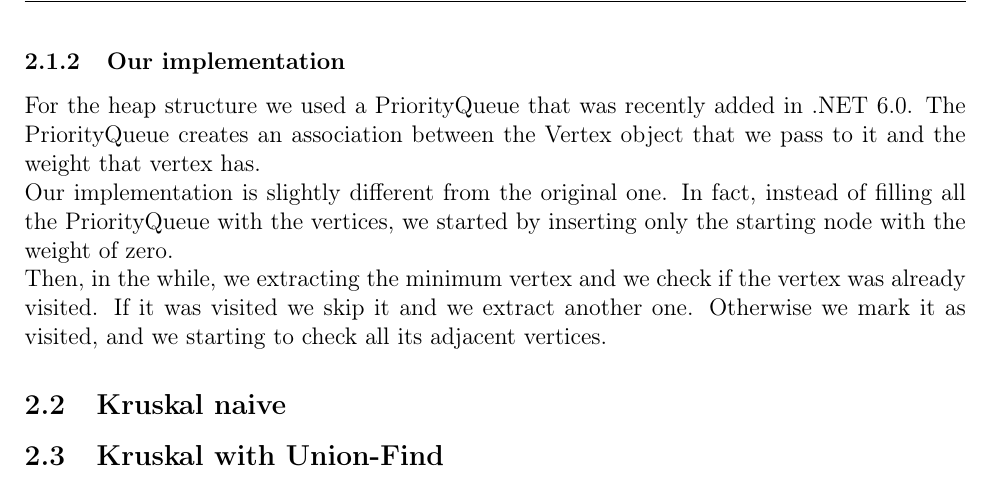
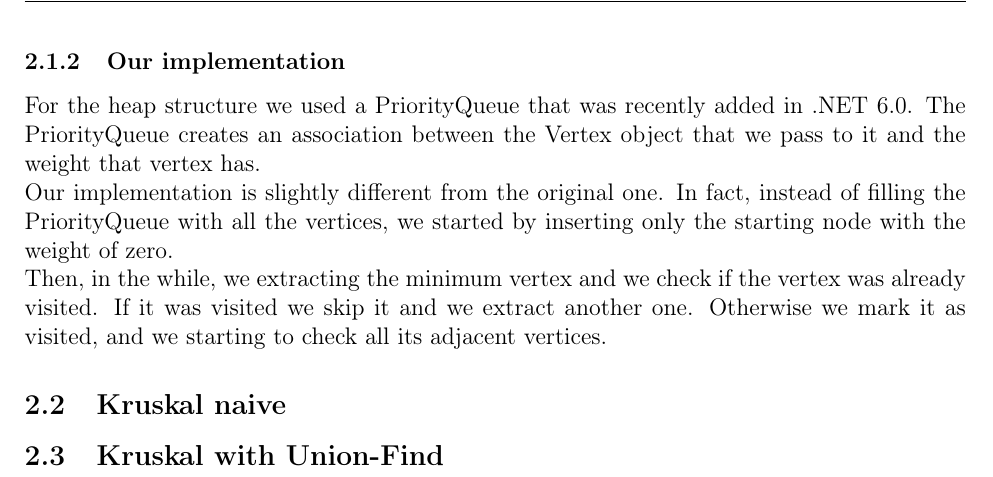
Before and after one commit to Edivad99/AdvancedAlgorithms-assignments, a LaTeX problem sheet (first assignment/relazione/Relazione.tex, which reads first assignment/relazione/sezioni/AlgorithmDescription.tex): part of page 6 of 14, cut so that both start at the same text. Compiled offline with pdfLaTeX.

Commit message:
Update AlgorithmDescription.tex

```diff
--- a/first assignment/relazione/sezioni/AlgorithmDescription.tex
+++ b/first assignment/relazione/sezioni/AlgorithmDescription.tex
@@ -78,8 +78,8 @@ In fact, by using the Heap we can compute the minimum weight in logarithmic time
 \subsubsection{Our implementation}
 For the heap structure we used a PriorityQueue that was recently added in .NET 6.0.
 The PriorityQueue creates an association between the Vertex object that we pass to it and the weight that vertex has.\\
-Our implementation is slightly different from the original one. In fact, instead of filling all the PriorityQueue with
-the vertices, we started by inserting only the starting node with the weight of zero.\\
+Our implementation is slightly different from the original one. In fact, instead of filling the PriorityQueue with
+all the vertices, we started by inserting only the starting node with the weight of zero.\\
 Then, in the while, we extracting the minimum vertex and we check if the vertex was already visited.
 If it was visited we skip it and we extract another one.
 Otherwise we mark it as visited, and we starting to check all its adjacent vertices.
```
